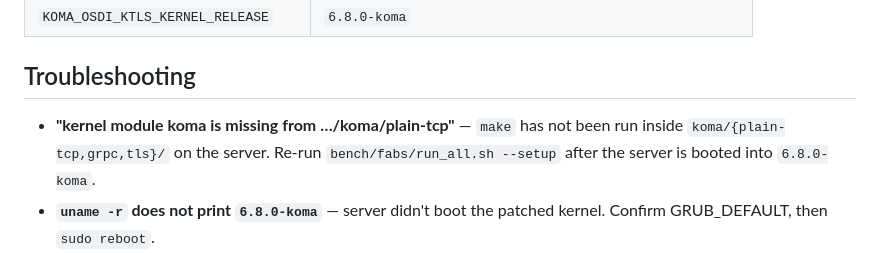
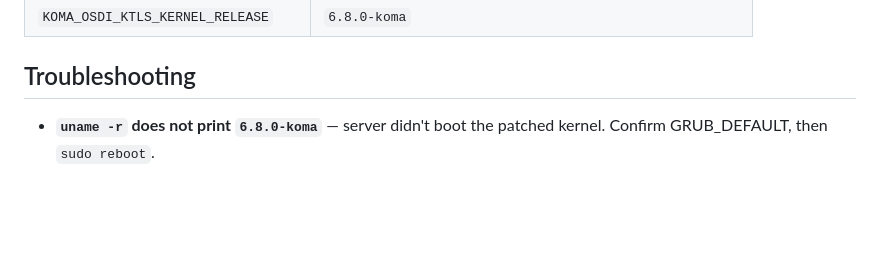
Before and after one commit to epfl-dcsl/koma-osdi26-artifact, a Markdown page: README.md, the part around the change. Drawn GitHub-style; blank space fills up the shorter version.

Commit message:
small fix to readme

```diff
--- a/README.md
+++ b/README.md
@@ -352,10 +352,6 @@ Module pins (rarely overridden):
 
 ## Troubleshooting
 
-- **"kernel module koma is missing from …/koma/plain-tcp"** — `make`
-  has not been run inside `koma/{plain-tcp,grpc,tls}/` on the server.
-  Re-run `bench/fabs/run_all.sh --setup` after the server is booted into
-  `6.8.0-koma`.
 - **`uname -r` does not print `6.8.0-koma`** — server didn't boot the
   patched kernel. Confirm GRUB_DEFAULT, then `sudo reboot`.
 - **kTLS verification fails after `--verify-ktls`** — the loaded
```
